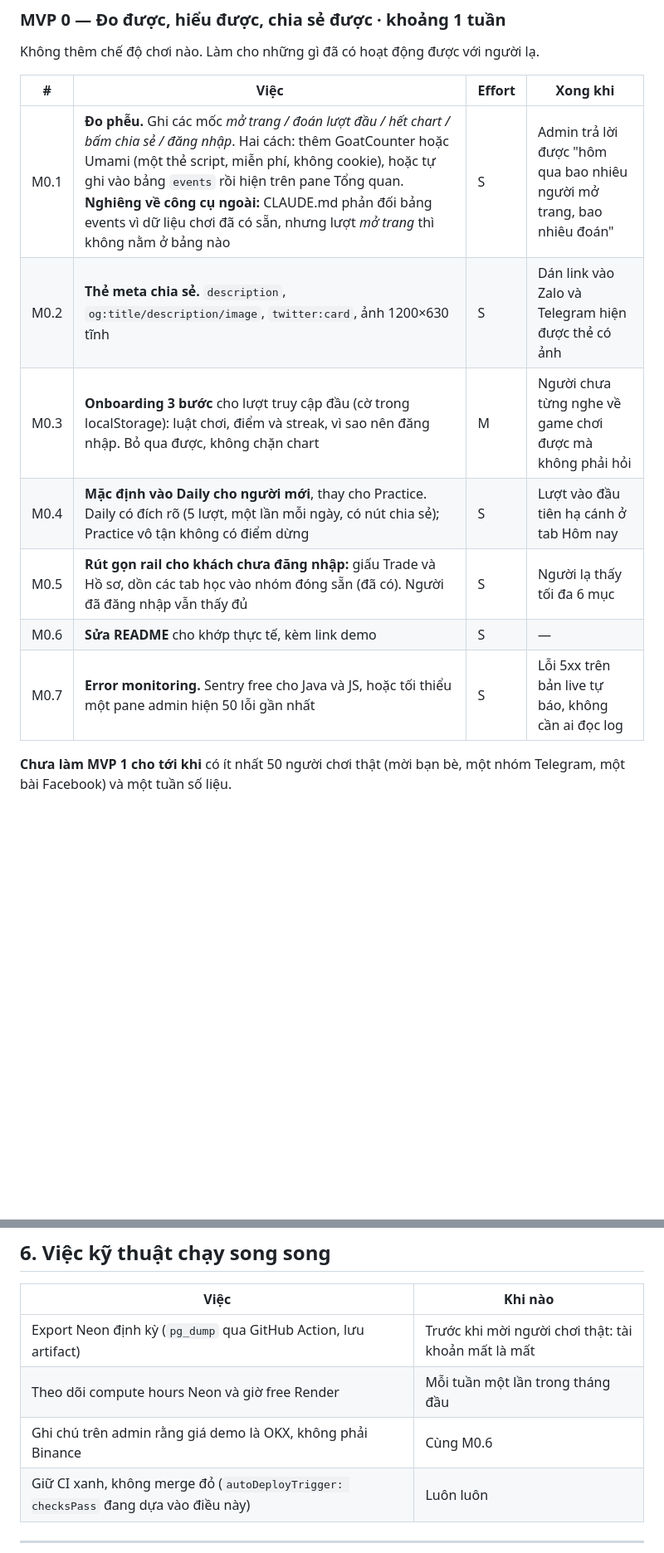
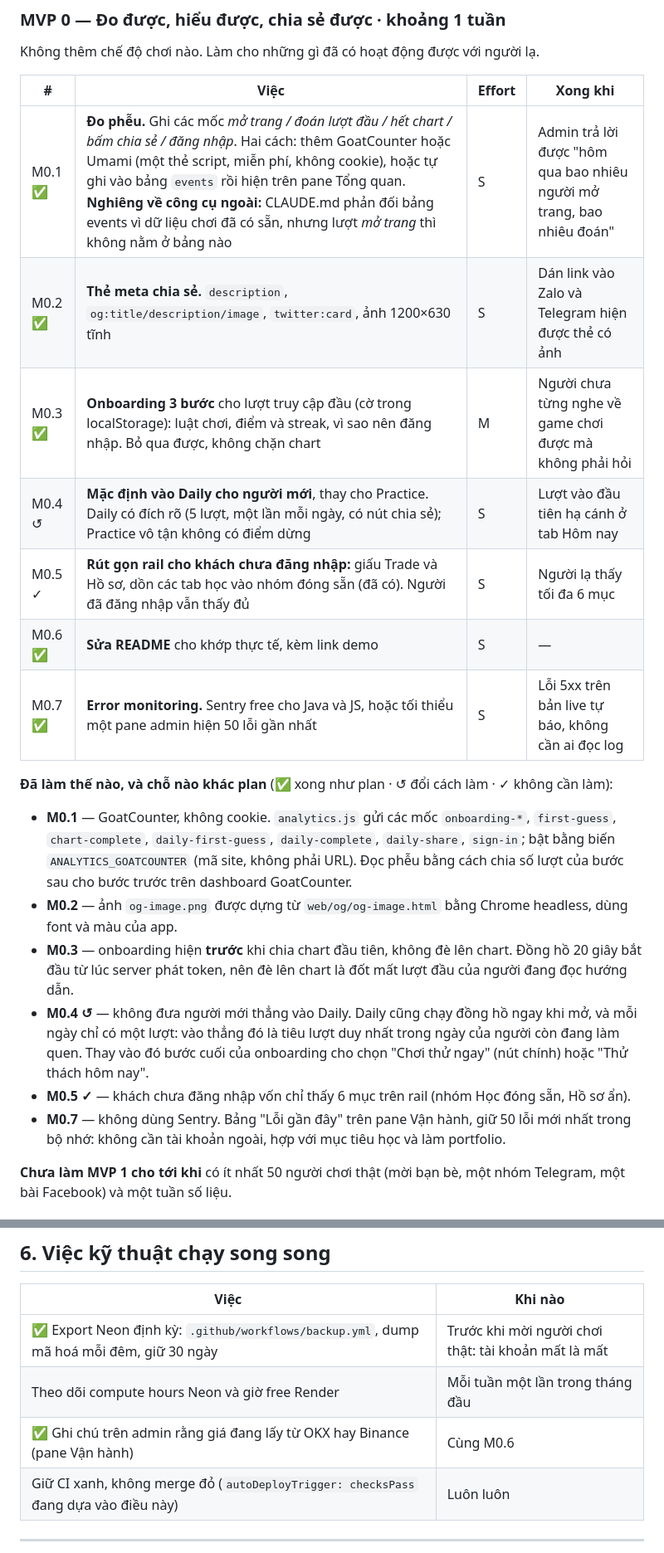
Before and after one commit to dangkhoi88x/Predict-candle, a Markdown page: docs/MVP_PLAN.md, 2 parts joined by grey strips. Shown at 83% size. Rendered like a GitHub page; blank space fills up the shorter version.

Commit message:
Mark MVP 0 done in the plan, and document analytics and backups
The plan now records what shipped, and the two places it changed course:
new visitors are offered the daily rather than dropped into it, since
its clock would spend the day's only attempt while they read, and
errors are listed on the ops pane rather than sent to Sentry. README
gains the ANALYTICS_GOATCOUNTER row #62 promised and a backup section.

```diff
--- a/docs/MVP_PLAN.md
+++ b/docs/MVP_PLAN.md
@@ -156,13 +159,32 @@ Không thêm chế độ chơi nào. Làm cho những gì đã có hoạt độn
 
 | # | Việc | Effort | Xong khi |
 |---|---|---|---|
-| M0.1 | **Đo phễu.** Ghi các mốc *mở trang / đoán lượt đầu / hết chart / bấm chia sẻ / đăng nhập*. Hai cách: thêm GoatCounter hoặc Umami (một thẻ script, miễn phí, không cookie), hoặc tự ghi vào bảng `events` rồi hiện trên pane Tổng quan. **Nghiêng về công cụ ngoài:** CLAUDE.md phản đối bảng events vì dữ liệu chơi đã có sẵn, nhưng lượt *mở trang* thì không nằm ở bảng nào | S | Admin trả lời được "hôm qua bao nhiêu người mở trang, bao nhiêu đoán" |
-| M0.2 | **Thẻ meta chia sẻ.** `description`, `og:title/description/image`, `twitter:card`, ảnh 1200×630 tĩnh | S | Dán link vào Zalo và Telegram hiện được thẻ có ảnh |
-| M0.3 | **Onboarding 3 bước** cho lượt truy cập đầu (cờ trong localStorage): luật chơi, điểm và streak, vì sao nên đăng nhập. Bỏ qua được, không chặn chart | M | Người chưa từng nghe về game chơi được mà không phải hỏi |
-| M0.4 | **Mặc định vào Daily cho người mới**, thay cho Practice. Daily có đích rõ (5 lượt, một lần mỗi ngày, có nút chia sẻ); Practice vô tận không có điểm dừng | S | Lượt vào đầu tiên hạ cánh ở tab Hôm nay |
-| M0.5 | **Rút gọn rail cho khách chưa đăng nhập:** giấu Trade và Hồ sơ, dồn các tab học vào nhóm đóng sẵn (đã có). Người đã đăng nhập vẫn thấy đủ | S | Người lạ thấy tối đa 6 mục |
-| M0.6 | **Sửa README** cho khớp thực tế, kèm link demo | S | — |
-| M0.7 | **Error monitoring.** Sentry free cho Java và JS, hoặc tối thiểu một pane admin hiện 50 lỗi gần nhất | S | Lỗi 5xx trên bản live tự báo, không cần ai đọc log |
+| M0.1 ✅ | **Đo phễu.** Ghi các mốc *mở trang / đoán lượt đầu / hết chart / bấm chia sẻ / đăng nhập*. Hai cách: thêm GoatCounter hoặc Umami (một thẻ script, miễn phí, không cookie), hoặc tự ghi vào bảng `events` rồi hiện trên pane Tổng quan. **Nghiêng về công cụ ngoài:** CLAUDE.md phản đối bảng events vì dữ liệu chơi đã có sẵn, nhưng lượt *mở trang* thì không nằm ở bảng nào | S | Admin trả lời được "hôm qua bao nhiêu người mở trang, bao nhiêu đoán" |
+| M0.2 ✅ | **Thẻ meta chia sẻ.** `description`, `og:title/description/image`, `twitter:card`, ảnh 1200×630 tĩnh | S | Dán link vào Zalo và Telegram hiện được thẻ có ảnh |
+| M0.3 ✅ | **Onboarding 3 bước** cho lượt truy cập đầu (cờ trong localStorage): luật chơi, điểm và streak, vì sao nên đăng nhập. Bỏ qua được, không chặn chart | M | Người chưa từng nghe về game chơi được mà không phải hỏi |
+| M0.4 ↺ | **Mặc định vào Daily cho người mới**, thay cho Practice. Daily có đích rõ (5 lượt, một lần mỗi ngày, có nút chia sẻ); Practice vô tận không có điểm dừng | S | Lượt vào đầu tiên hạ cánh ở tab Hôm nay |
+| M0.5 ✓ | **Rút gọn rail cho khách chưa đăng nhập:** giấu Trade và Hồ sơ, dồn các tab học vào nhóm đóng sẵn (đã có). Người đã đăng nhập vẫn thấy đủ | S | Người lạ thấy tối đa 6 mục |
+| M0.6 ✅ | **Sửa README** cho khớp thực tế, kèm link demo | S | — |
+| M0.7 ✅ | **Error monitoring.** Sentry free cho Java và JS, hoặc tối thiểu một pane admin hiện 50 lỗi gần nhất | S | Lỗi 5xx trên bản live tự báo, không cần ai đọc log |
+
+**Đã làm thế nào, và chỗ nào khác plan** (✅ xong như plan · ↺ đổi cách làm · ✓ không cần làm):
+
+- **M0.1** — GoatCounter, không cookie. `analytics.js` gửi các mốc `onboarding-*`, `first-guess`,
+  `chart-complete`, `daily-first-guess`, `daily-complete`, `daily-share`, `sign-in`; bật bằng
+  biến `ANALYTICS_GOATCOUNTER` (mã site, không phải URL). Đọc phễu bằng cách chia số lượt của
+  bước sau cho bước trước trên dashboard GoatCounter.
+- **M0.2** — ảnh `og-image.png` được dựng từ `web/og/og-image.html` bằng Chrome headless, dùng
+  font và màu của app.
+- **M0.3** — onboarding hiện **trước** khi chia chart đầu tiên, không đè lên chart. Đồng hồ 20
+  giây bắt đầu từ lúc server phát token, nên đè lên chart là đốt mất lượt đầu của người đang đọc
+  hướng dẫn.
+- **M0.4 ↺** — không đưa người mới thẳng vào Daily. Daily cũng chạy đồng hồ ngay khi mở, và mỗi
+  ngày chỉ có một lượt: vào thẳng đó là tiêu lượt duy nhất trong ngày của người còn đang làm quen.
+  Thay vào đó bước cuối của onboarding cho chọn "Chơi thử ngay" (nút chính) hoặc "Thử thách hôm
+  nay".
+- **M0.5 ✓** — khách chưa đăng nhập vốn chỉ thấy 6 mục trên rail (nhóm Học đóng sẵn, Hồ sơ ẩn).
+- **M0.7** — không dùng Sentry. Bảng "Lỗi gần đây" trên pane Vận hành, giữ 50 lỗi mới nhất trong
+  bộ nhớ: không cần tài khoản ngoài, hợp với mục tiêu học và làm portfolio.
 
 **Chưa làm MVP 1 cho tới khi** có ít nhất 50 người chơi thật (mời bạn bè, một nhóm Telegram, một
 bài Facebook) và một tuần số liệu.
@@ -218,9 +240,9 @@ chưa xem.
 
 | Việc | Khi nào |
 |---|---|
-| Export Neon định kỳ (`pg_dump` qua GitHub Action, lưu artifact) | Trước khi mời người chơi thật: tài khoản mất là mất |
+| ✅ Export Neon định kỳ: `.github/workflows/backup.yml`, dump mã hoá mỗi đêm, giữ 30 ngày | Trước khi mời người chơi thật: tài khoản mất là mất |
 | Theo dõi compute hours Neon và giờ free Render | Mỗi tuần một lần trong tháng đầu |
-| Ghi chú trên admin rằng giá demo là OKX, không phải Binance | Cùng M0.6 |
+| ✅ Ghi chú trên admin rằng giá đang lấy từ OKX hay Binance (pane Vận hành) | Cùng M0.6 |
 | Giữ CI xanh, không merge đỏ (`autoDeployTrigger: checksPass` đang dựa vào điều này) | Luôn luôn |
 
 ---
```
Also changed, not shown: other parts of docs/MVP_PLAN.md (+3 -0 lines), README.md (+13 -0 lines).
